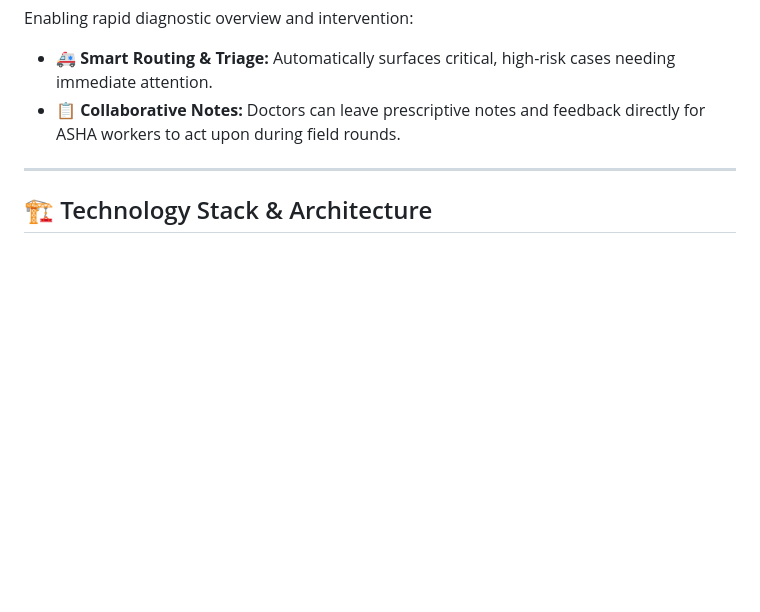
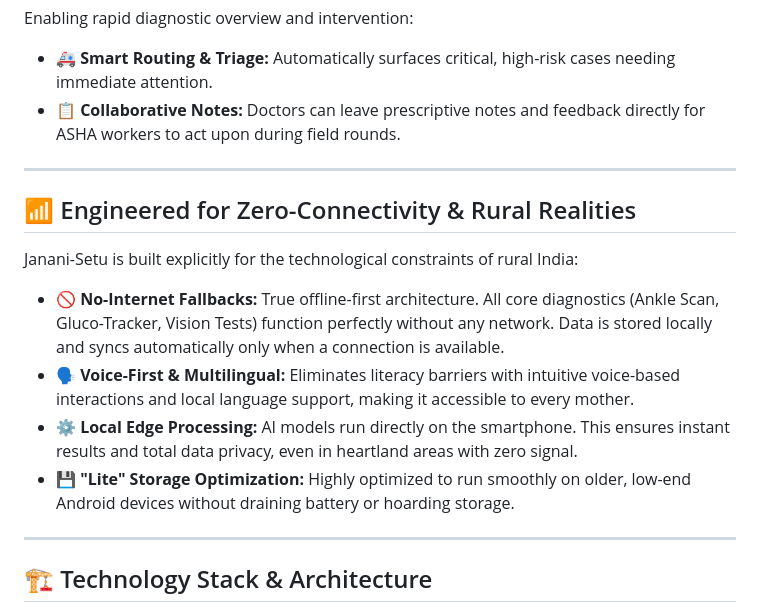
Before and after one commit to IqraS-gif/Janani-Setu-Project, a Markdown page: README.md, the part around the change. Drawn GitHub-style; blank space fills up the shorter version.

Commit message:
docs: add prominent section for offline/connectivity features

```diff
--- a/README.md
+++ b/README.md
@@ -53,6 +53,15 @@ Enabling rapid diagnostic overview and intervention:
 
 ---
 
+## 📶 Engineered for Zero-Connectivity & Rural Realities
+Janani-Setu is built explicitly for the technological constraints of rural India:
+- **🚫 No-Internet Fallbacks:** True offline-first architecture. All core diagnostics (Ankle Scan, Gluco-Tracker, Vision Tests) function perfectly without any network. Data is stored locally and syncs automatically only when a connection is available.
+- **🗣️ Voice-First & Multilingual:** Eliminates literacy barriers with intuitive voice-based interactions and local language support, making it accessible to every mother.
+- **⚙️ Local Edge Processing:** AI models run directly on the smartphone. This ensures instant results and total data privacy, even in heartland areas with zero signal.
+- **💾 "Lite" Storage Optimization:** Highly optimized to run smoothly on older, low-end Android devices without draining battery or hoarding storage.
+
+---
+
 ## 🏗️ Technology Stack & Architecture
 Janani-Setu utilizes a robust, "store-and-forward" architecture designed for high-impact maternal care in underserved communities.
 
```
